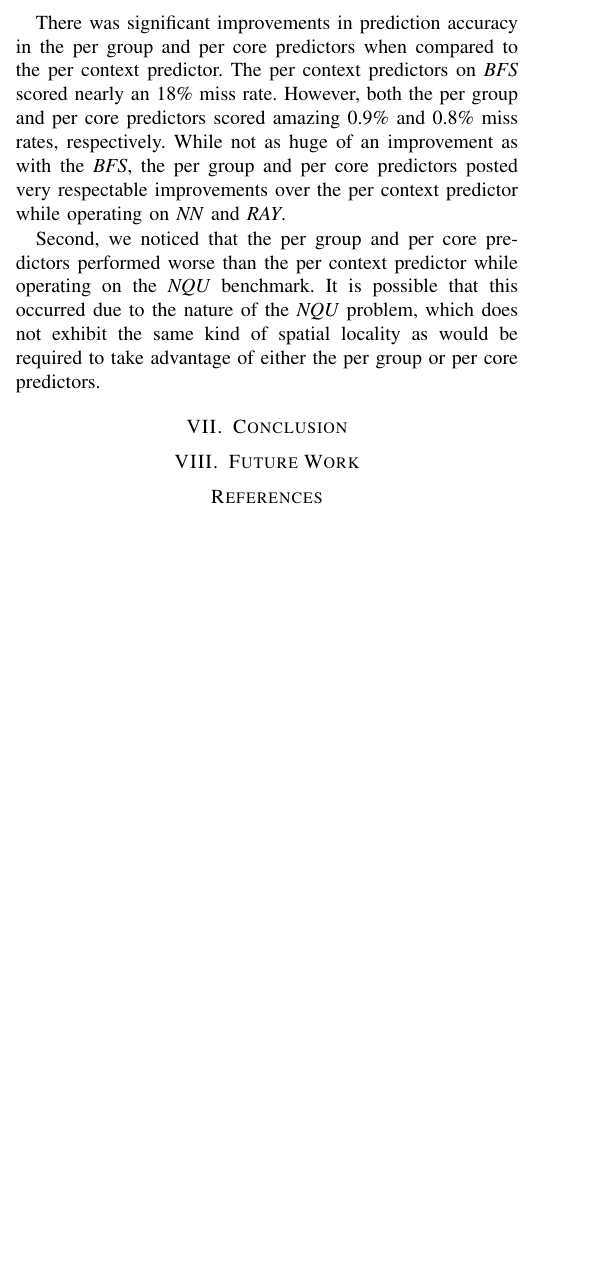
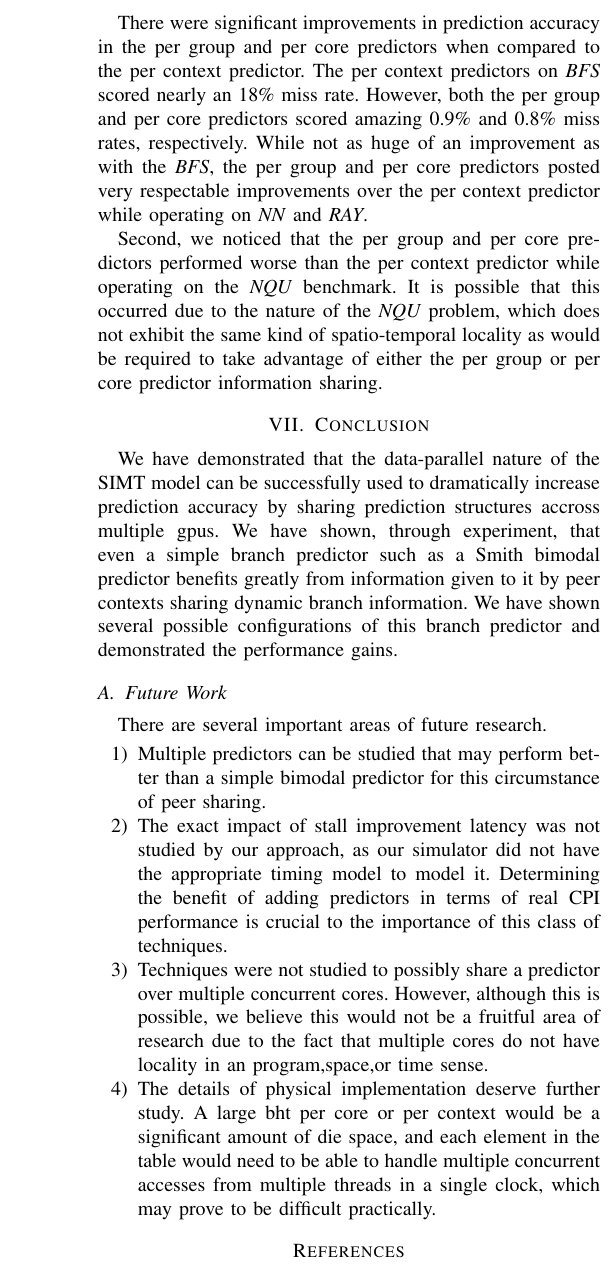
Before and after one commit to ClientSelection/gpgpu-predict, a LaTeX paper (doc/gpu_predict_paper.tex): part of one column of page 5 of 6 before the commit and part of one column of page 6 of 6 after it, cut so that both start at the same text, the shorter picture padded with empty space. Compiled offline with pdfLaTeX.

Commit message:
I think we are done

```diff
--- a/doc/gpu_predict_paper.tex
+++ b/doc/gpu_predict_paper.tex
@@ -339,13 +345,24 @@ We ran our simulations on all three branch prediction architectures: Shared Bran
-	\captionof{figure}{}
-\end{center}
+There were significant improvements in prediction accuracy in the per group and per core predictors when compared to the per context predictor.  The per context predictors on \emph{BFS} scored nearly an 18\% miss rate.  However, both the per group and per core predictors scored amazing 0.9\% and 0.8\% miss rates, respectively.  While not as huge of an improvement as with the \emph{BFS}, the per group and per core predictors posted very respectable improvements over the per context predictor while operating on \emph{NN} and \emph{RAY}.
 
-There was significant improvements in prediction accuracy in the per group and per core predictors when compared to the per context predictor.  The per context predictors on \emph{BFS} scored nearly an 18\% miss rate.  However, both the per group and per core predictors scored amazing 0.9\% and 0.8\% miss rates, respectively.  While not as huge of an improvement as with the \emph{BFS}, the per group and per core predictors posted very respectable improvements over the per context predictor while operating on \emph{NN} and \emph{RAY}.
-
-Second, we noticed that the per group and per core predictors performed worse than the per context predictor while operating on the \emph{NQU} benchmark.  It is possible that this occurred due to the nature of the \emph{NQU} problem, which does not exhibit the same kind of spatial locality as would be required to take advantage of either the per group or per core predictors.
+Second, we noticed that the per group and per core predictors performed worse than the per context predictor while operating on the \emph{NQU} benchmark.  It is possible that this occurred due to the nature of the \emph{NQU} problem, which does not exhibit the same kind of spatio-temporal locality as would be required to take advantage of either the per group or per core predictor information sharing.
 
 \section{Conclusion}
+We have demonstrated that the data-parallel nature of the SIMT model can be successfully used to dramatically increase prediction accuracy by sharing prediction structures accross multiple gpus.  We have shown, through experiment, that even
+a simple branch predictor such as a Smith bimodal predictor benefits greatly from information given to it by peer contexts sharing dynamic branch information.  We have shown several possible configurations of this branch predictor and demonstrated the performance gains.
 
-\section{Future Work}
+\subsection{Future Work}
+
+There are several important areas of future research.
+
+\begin{enumerate}
+ \item Multiple predictors can be studied that may perform better than a simple bimodal predictor for this circumstance of peer sharing.
+\item The exact impact of stall improvement latency was not studied by our approach, as our simulator did not have the appropriate timing model to model it.  Determining the
+benefit of adding predictors in terms of real CPI performance is crucial to the importance of this class of techniques.
+\item Techniques were not studied to possibly share a predictor over multiple concurrent cores.  However, although this is possible, we believe this would not
+be a fruitful area of research due to the fact that multiple cores do not have locality in an program,space,or time sense.
+\item The details of physical implementation deserve further study.  A large bht per core or per context would be a significant amount of die space, and each
+element in the table would need to be able to handle multiple concurrent accesses from multiple threads in a single clock, which may prove to be difficult practically.
+\end{enumerate}
 
 \bibliographystyle{IEEEtran}
 \bibliography{gpu_predict_paper}
```
Also changed, not shown: doc/gpu_predict_paper.pdf (added), doc/gpu_predict_paper.tex (12 more changed lines).
